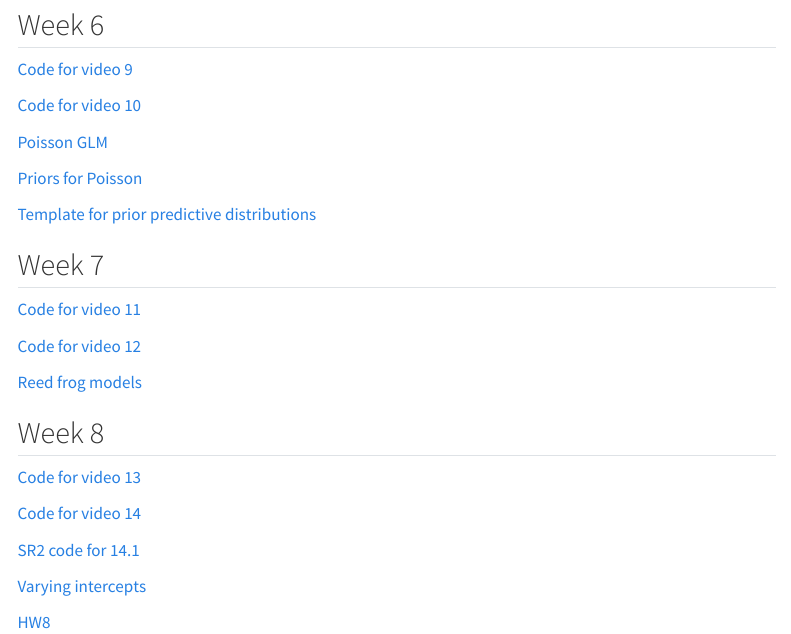
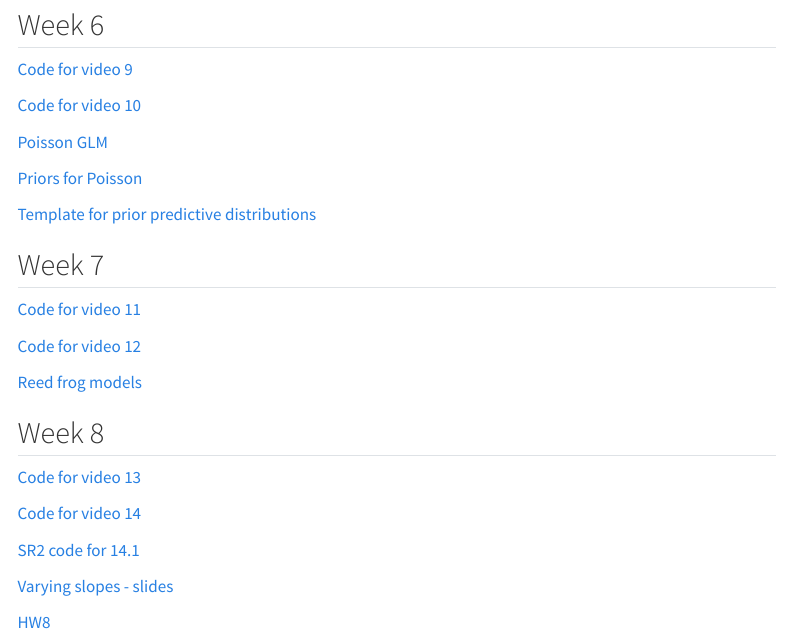
Before and after one commit to elahi/stats2_site, a Quarto document (materials.qmd): the page in a window 1100 px wide, from 880 px down. Rendered offline with R 4.5, knitr and Pandoc in place of Quarto, with nearby package versions; menus at the side of the page are left out.

```diff
--- a/materials.qmd
+++ b/materials.qmd
@@ -92,6 +92,6 @@
 
 [SR2 code for 14.1](code/sr2_code_14.1.R)
 
-[Varying intercepts](files/varying_slopes-slides-2025.pdf)
+[Varying slopes - slides](files/varying_slopes-slides-2025.pdf)
 
 [HW8](files/hw8.pdf)
```
Also changed, not shown: docs/search.json, files/varying_slopes-slides-2025.pdf (deleted), 1 other file.
